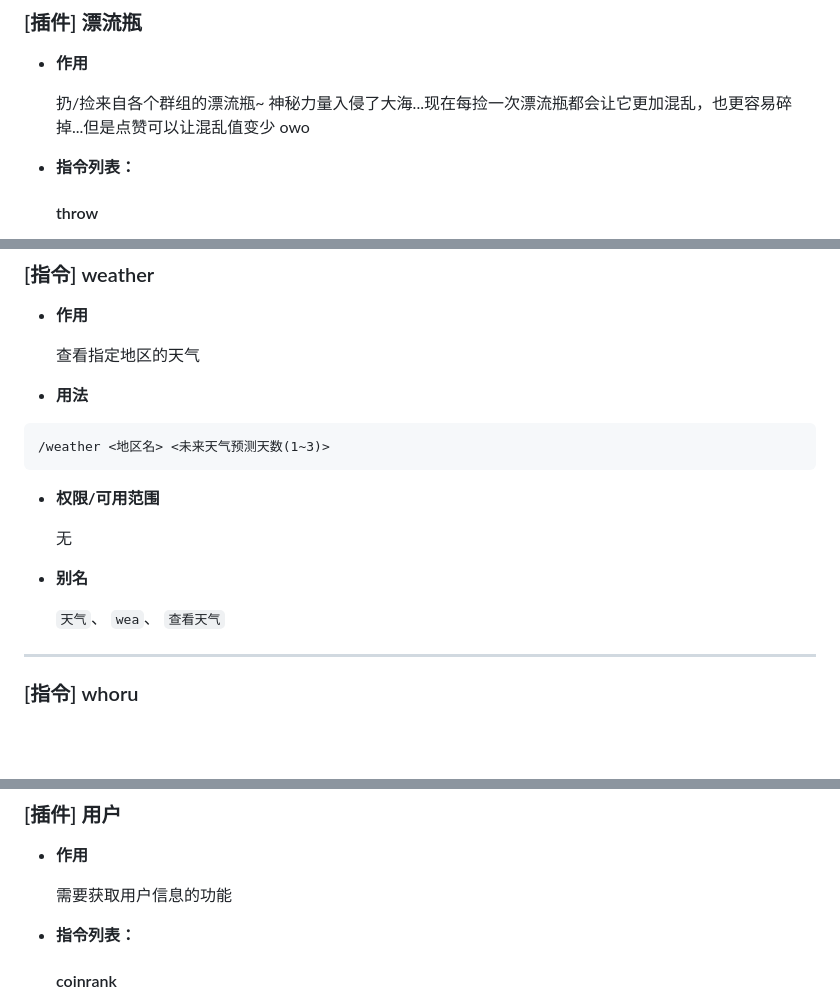
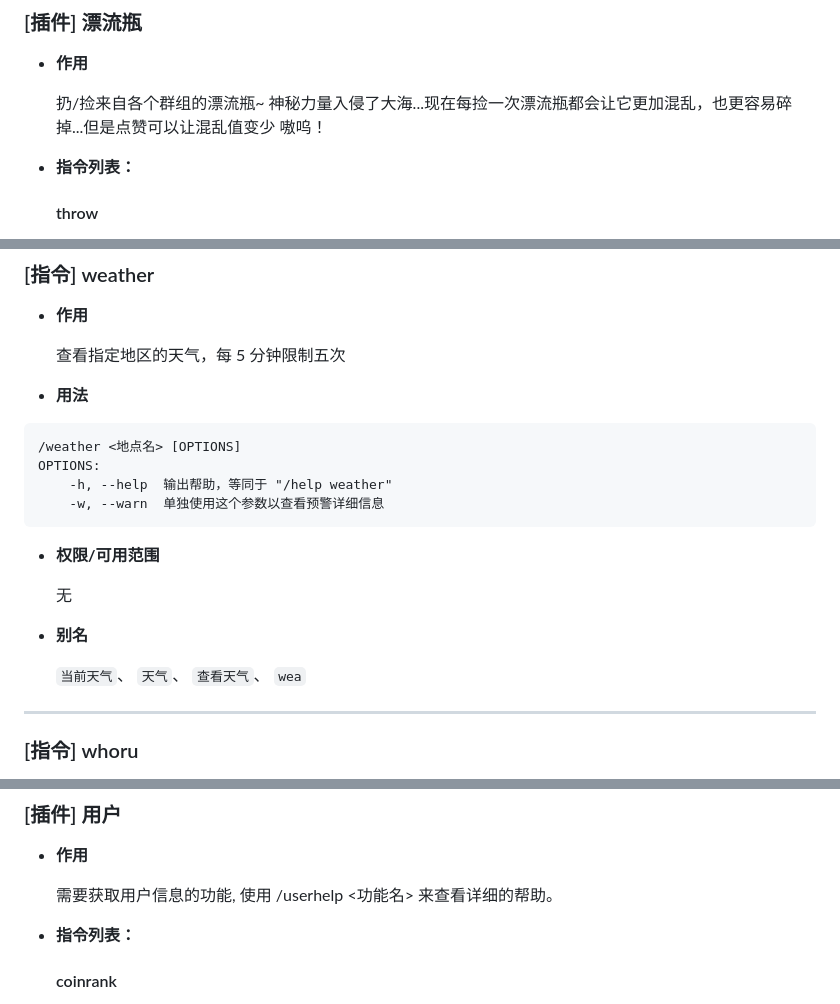
Before and after one commit to xzadudu179/XME-Bot-Docs, a Markdown page: help.md, 3 parts joined by grey strips. Drawn GitHub-style; blank space fills up the shorter version.

````diff
--- a/help.md
+++ b/help.md
@@ -465,7 +519,7 @@ OPTIONS:
 - **作用**
 
   扔/捡来自各个群组的漂流瓶~
-  神秘力量入侵了大海...现在每捡一次漂流瓶都会让它更加混乱，也更容易碎掉...但是点赞可以让混乱值变少 owo
+  神秘力量入侵了大海...现在每捡一次漂流瓶都会让它更加混乱，也更容易碎掉...但是点赞可以让混乱值变少 嗷呜！
 
 - **指令列表：**
 
@@ -780,12 +834,15 @@ OPTIONS:
 
 - **作用**
 
-  查看指定地区的天气
+  查看指定地区的天气，每 5 分钟限制五次
 
 - **用法**
 
 ``` Text
-/weather <地区名> <未来天气预测天数(1~3)>
+/weather <地点名> [OPTIONS]
+OPTIONS:
+	-h, --help	输出帮助，等同于 "/help weather"
+	-w, --warn	单独使用这个参数以查看预警详细信息
 ```
 
 - **权限/可用范围**
@@ -794,7 +851,7 @@ OPTIONS:
 
 - **别名**
 
-  `天气`、 `wea`、 `查看天气`
+  `当前天气`、 `天气`、 `查看天气`、 `wea`
 
 ---
 
@@ -846,7 +903,7 @@ OPTIONS:
 
 - **作用**
 
-  需要获取用户信息的功能
+  需要获取用户信息的功能, 使用 /userhelp <功能名> 来查看详细的帮助。
 
 - **指令列表：**
 
````
Also changed, not shown: other parts of help.md (+55 -0 lines).
